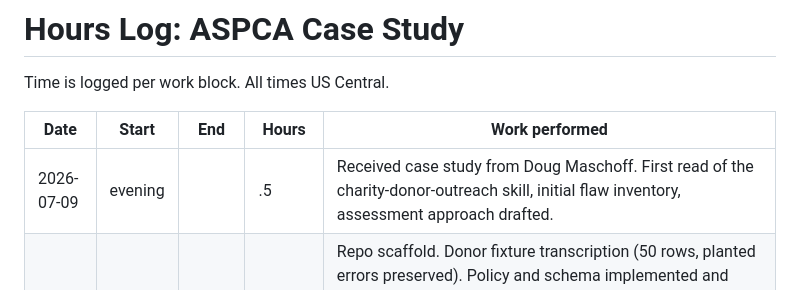
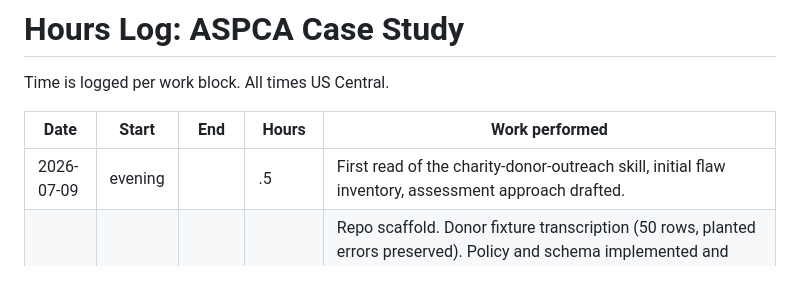
Before and after one commit to FlyguyTestRun/ASPCA-Case-Study, a Markdown page: HOURS.md, the part around the change. Rendered like a GitHub page.

Commit message:
Clarify logged work description for July 9
Removed the mention of receiving the case study from Doug Maschoff for clarity.

```diff
--- a/HOURS.md
+++ b/HOURS.md
@@ -4,7 +4,7 @@ Time is logged per work block. All times US Central.
 
 | Date | Start | End | Hours | Work performed |
 |------|-------|-----|-------|----------------|
-| 2026-07-09 | evening | | .5 | Received case study from Doug Maschoff. First read of the charity-donor-outreach skill, initial flaw inventory, assessment approach drafted. |
+| 2026-07-09 | evening | | .5 |  First read of the charity-donor-outreach skill, initial flaw inventory, assessment approach drafted. |
 | 2026-07-10 | 13:00 | 15:30 | .5 From Phone | Repo scaffold. Donor fixture transcription (50 rows, planted errors preserved). Policy and schema implemented and included reference docs. LLM ask calculation! Took this out of the LLM, and letter generation scripts with audit traces. 46-test suite, all passing; pipeline verified end to end (4 tier traps caught, including one manual review missed). 13 ADRs. Review app built and verified in browser. CI workflow. README with pipeline DAG. Assessment document drafted. |
 
 | 2026-07-10 | 15:45 | 17:00 | .75 | Feedback-loop expansion: suggested corrections with human-approved resubmit (CLI and UI), style learning from reviewer edits with guardrails and named adoption, tutorial mode and narrated audio walkthrough in the review app, token and process economy writeup, trap registry. Test suite grown to 61, all passing. Full fix-and-resubmit loop verified in the browser: 4 exceptions to a clean 50 of 50. |
```
